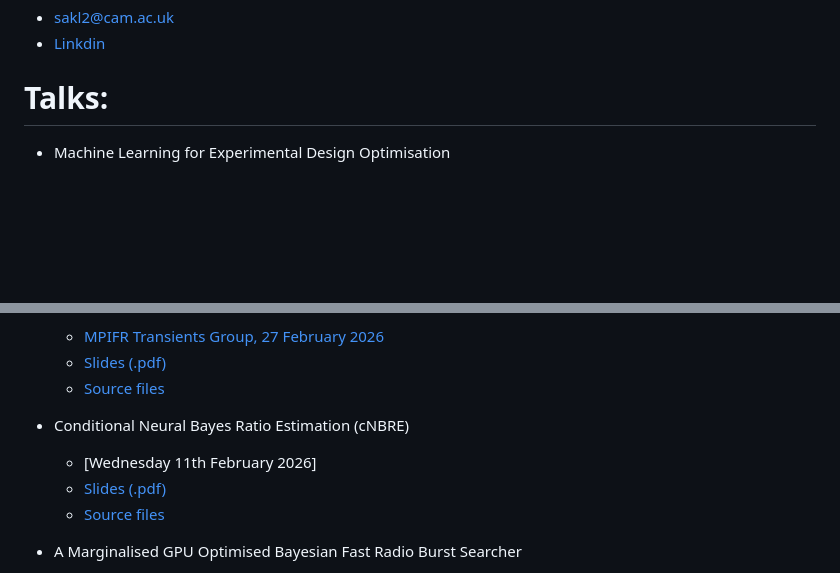
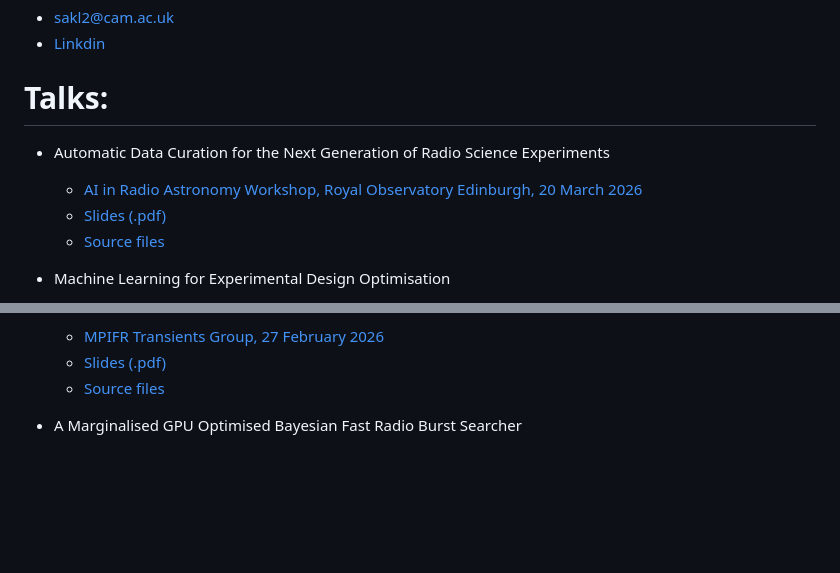
Before and after one commit to samleeney/Talks, a Markdown page: README.md, 2 parts joined by grey strips. GitHub-like rendering; blank space fills up the shorter version.

Commit message:
Add data curation Edinburgh 2026 and cNBRE Edinburgh 2026 to README
Co-Authored-By: Claude Opus 4.6 (1M context) <noreply@anthropic.com>

```diff
--- a/README.md
+++ b/README.md
@@ -3,6 +3,11 @@
 - [Linkdin](https://www.linkedin.com/in/sam-leeney-6a0514232/)
 
 # Talks:
+- Automatic Data Curation for the Next Generation of Radio Science Experiments
+	- [AI in Radio Astronomy Workshop, Royal Observatory Edinburgh, 20 March 2026](https://www.roe.ac.uk/)
+	- [Slides (.pdf)](https://github.com/samleeney/Talks/blob/data-curation-edinburgh-2026/slides.pdf)
+	- [Source files](https://github.com/samleeney/Talks/tree/data-curation-edinburgh-2026)
+
 - Machine Learning for Experimental Design Optimisation
 	- [AI in Radio Astronomy Workshop, Royal Observatory Edinburgh, 19 March 2026](https://www.roe.ac.uk/)
 	- [Slides (.pdf)](https://github.com/samleeney/Talks/blob/cnbre_edi_2026/slides.pdf)
@@ -17,11 +22,6 @@
 	- [MPIFR Transients Group, 27 February 2026](https://www.mpifr-bonn.mpg.de/)
 	- [Slides (.pdf)](https://github.com/samleeney/Talks/blob/transient-searching/slides.pdf)
 	- [Source files](https://github.com/samleeney/Talks/tree/transient-searching)
-
-- Conditional Neural Bayes Ratio Estimation (cNBRE)
-	- [Wednesday 11th February 2026]
-	- [Slides (.pdf)](https://github.com/samleeney/Talks/blob/cnbre_2026/slides.pdf)
-	- [Source files](https://github.com/samleeney/Talks/tree/cnbre_2026)
 
 - A Marginalised GPU Optimised Bayesian Fast Radio Burst Searcher
 	- [Handley Lab Group Meeting, 09 December 2025](https://handley-lab.co.uk/)
```
